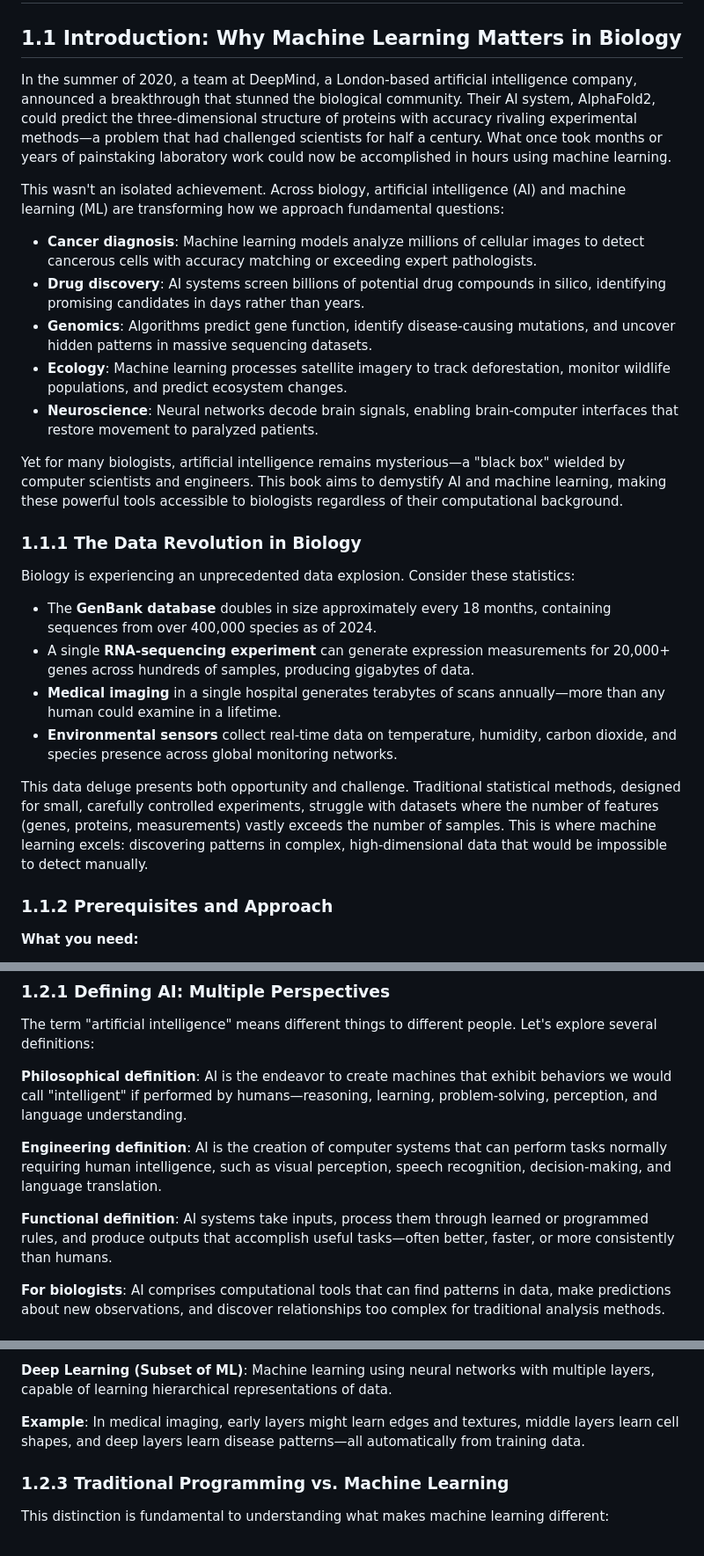
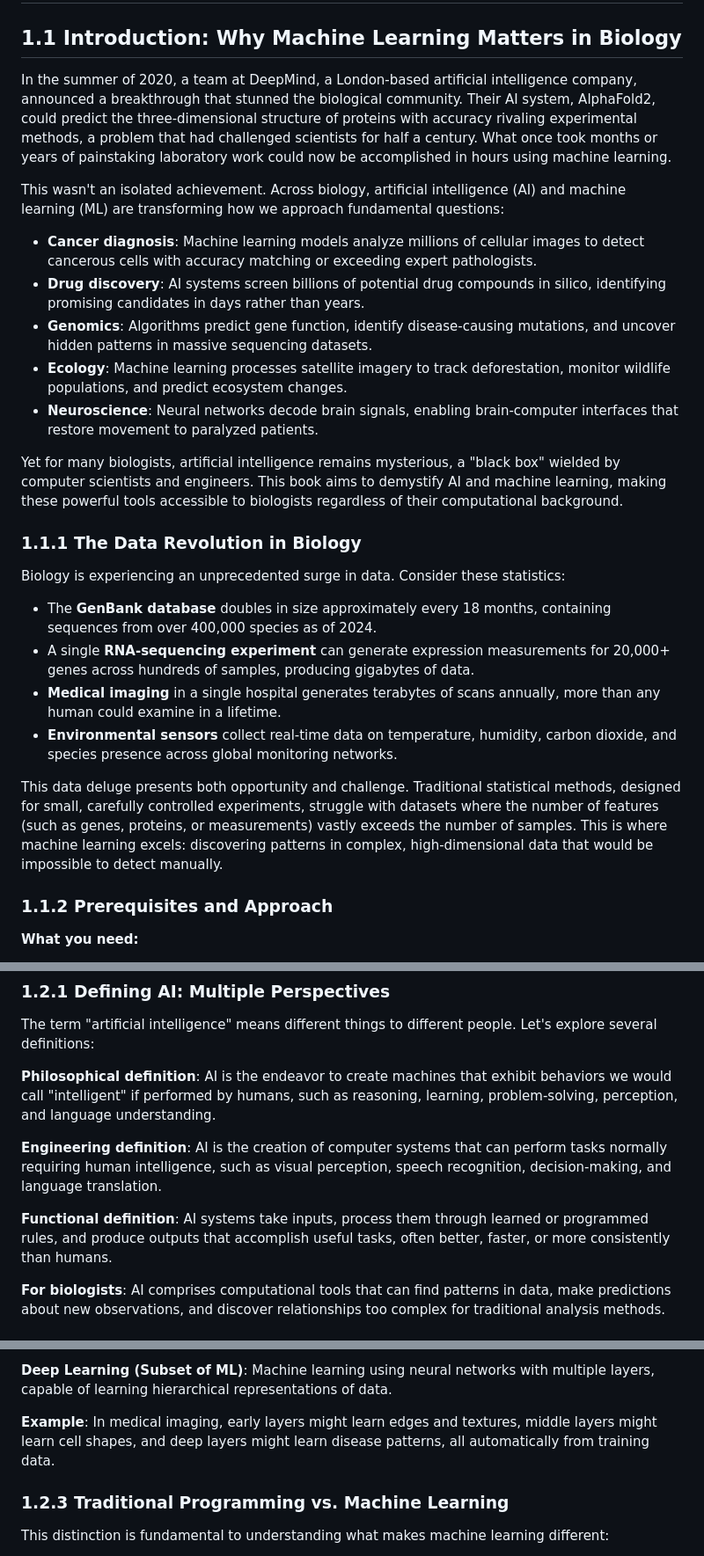
Before and after one commit to marafathussain/ML_book_easy, a Markdown page: chapters/chapter1.md, 3 parts joined by grey strips. Shown at 88% size. Rendered like a GitHub page.

```diff
--- a/chapters/chapter1.md
+++ b/chapters/chapter1.md
@@ -2,7 +2,7 @@
 
 ## 1.1 Introduction: Why Machine Learning Matters in Biology
 
-In the summer of 2020, a team at DeepMind, a London-based artificial intelligence company, announced a breakthrough that stunned the biological community. Their AI system, AlphaFold2, could predict the three-dimensional structure of proteins with accuracy rivaling experimental methods—a problem that had challenged scientists for half a century. What once took months or years of painstaking laboratory work could now be accomplished in hours using machine learning.
+In the summer of 2020, a team at DeepMind, a London-based artificial intelligence company, announced a breakthrough that stunned the biological community. Their AI system, AlphaFold2, could predict the three-dimensional structure of proteins with accuracy rivaling experimental methods, a problem that had challenged scientists for half a century. What once took months or years of painstaking laboratory work could now be accomplished in hours using machine learning.
 
 This wasn't an isolated achievement. Across biology, artificial intelligence (AI) and machine learning (ML) are transforming how we approach fundamental questions:
 
@@ -12,18 +12,18 @@ This wasn't an isolated achievement. Across biology, artificial intelligence (AI
 - **Ecology**: Machine learning processes satellite imagery to track deforestation, monitor wildlife populations, and predict ecosystem changes.
 - **Neuroscience**: Neural networks decode brain signals, enabling brain-computer interfaces that restore movement to paralyzed patients.
 
-Yet for many biologists, artificial intelligence remains mysterious—a "black box" wielded by computer scientists and engineers. This book aims to demystify AI and machine learning, making these powerful tools accessible to biologists regardless of their computational background.
+Yet for many biologists, artificial intelligence remains mysterious, a "black box" wielded by computer scientists and engineers. This book aims to demystify AI and machine learning, making these powerful tools accessible to biologists regardless of their computational background.
 
 ### 1.1.1 The Data Revolution in Biology
 
-Biology is experiencing an unprecedented data explosion. Consider these statistics:
+Biology is experiencing an unprecedented surge in data. Consider these statistics:
 
 - The **GenBank database** doubles in size approximately every 18 months, containing sequences from over 400,000 species as of 2024.
 - A single **RNA-sequencing experiment** can generate expression measurements for 20,000+ genes across hundreds of samples, producing gigabytes of data.
-- **Medical imaging** in a single hospital generates terabytes of scans annually—more than any human could examine in a lifetime.
+- **Medical imaging** in a single hospital generates terabytes of scans annually, more than any human could examine in a lifetime.
 - **Environmental sensors** collect real-time data on temperature, humidity, carbon dioxide, and species presence across global monitoring networks.
 
-This data deluge presents both opportunity and challenge. Traditional statistical methods, designed for small, carefully controlled experiments, struggle with datasets where the number of features (genes, proteins, measurements) vastly exceeds the number of samples. This is where machine learning excels: discovering patterns in complex, high-dimensional data that would be impossible to detect manually.
+This data deluge presents both opportunity and challenge. Traditional statistical methods, designed for small, carefully controlled experiments, struggle with datasets where the number of features (such as genes, proteins, or measurements) vastly exceeds the number of samples. This is where machine learning excels: discovering patterns in complex, high-dimensional data that would be impossible to detect manually.
 
 ### 1.1.2 Prerequisites and Approach
 
@@ -46,11 +46,11 @@ Our pedagogical approach emphasizes understanding over mathematical rigor. We'll
 
 The term "artificial intelligence" means different things to different people. Let's explore several definitions:
 
-**Philosophical definition**: AI is the endeavor to create machines that exhibit behaviors we would call "intelligent" if performed by humans—reasoning, learning, problem-solving, perception, and language understanding.
+**Philosophical definition**: AI is the endeavor to create machines that exhibit behaviors we would call "intelligent" if performed by humans, such as reasoning, learning, problem-solving, perception, and language understanding.
 
 **Engineering definition**: AI is the creation of computer systems that can perform tasks normally requiring human intelligence, such as visual perception, speech recognition, decision-making, and language translation.
 
-**Functional definition**: AI systems take inputs, process them through learned or programmed rules, and produce outputs that accomplish useful tasks—often better, faster, or more consistently than humans.
+**Functional definition**: AI systems take inputs, process them through learned or programmed rules, and produce outputs that accomplish useful tasks, often better, faster, or more consistently than humans.
 
 **For biologists**: AI comprises computational tools that can find patterns in data, make predictions about new observations, and discover relationships too complex for traditional analysis methods.
 
@@ -89,7 +89,7 @@ These terms are often used interchangeably, but they represent nested concepts:
 
 **Deep Learning (Subset of ML)**: Machine learning using neural networks with multiple layers, capable of learning hierarchical representations of data.
 
-**Example**: In medical imaging, early layers might learn edges and textures, middle layers learn cell shapes, and deep layers learn disease patterns—all automatically from training data.
+**Example**: In medical imaging, early layers might learn edges and textures, middle layers might learn cell shapes, and deep layers might learn disease patterns, all automatically from training data.
 
 ### 1.2.3 Traditional Programming vs. Machine Learning
 
```
